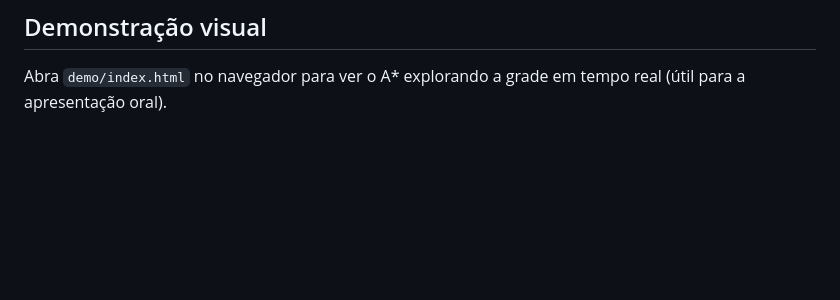
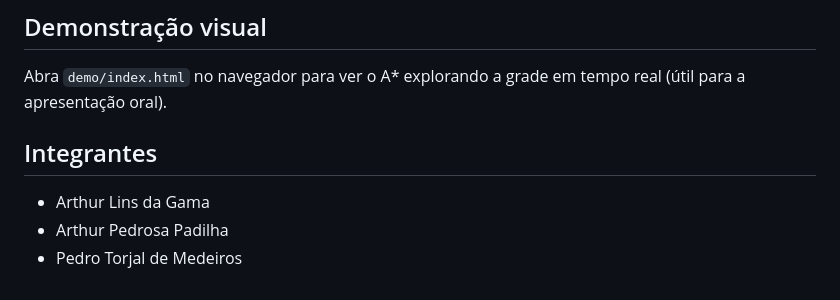
Before and after one commit to P4d1lh4/Projeto-Teoria-A-, a Markdown page: README.md, the part around the change. Drawn GitHub-style; blank space fills up the shorter version.

Commit message:
Add team members section to README

```diff
--- a/README.md
+++ b/README.md
@@ -82,3 +82,8 @@ Requisito: `matplotlib` (`pip install matplotlib`).
 
 Abra `demo/index.html` no navegador para ver o A* explorando a grade em tempo real
 (útil para a apresentação oral).
+
+## Integrantes
+* Arthur Lins da Gama
+* Arthur Pedrosa Padilha
+* Pedro Torjal de Medeiros
```
